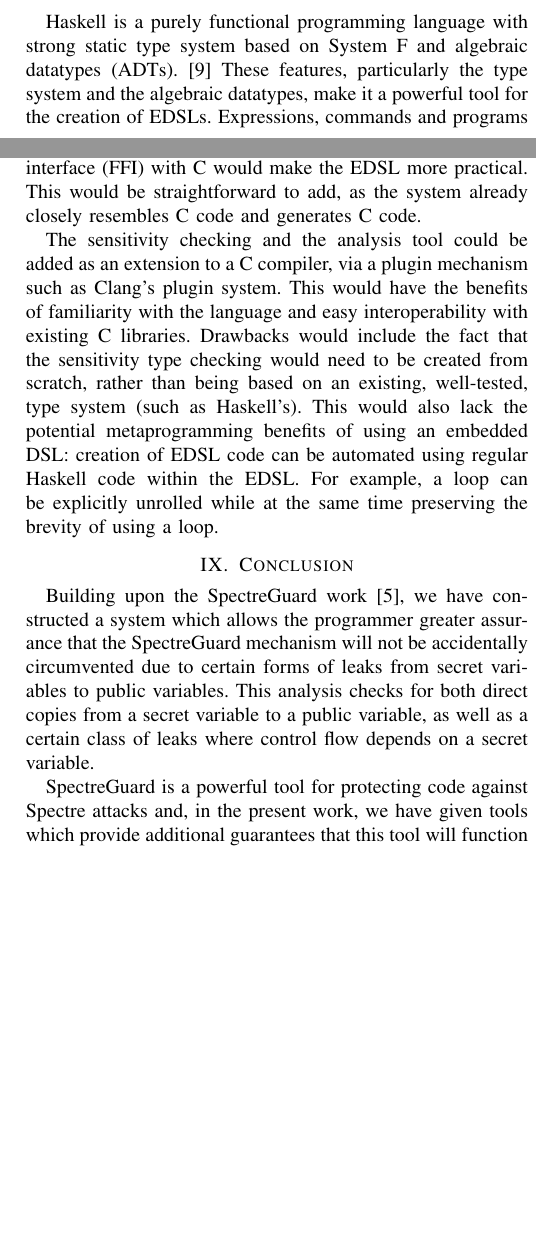
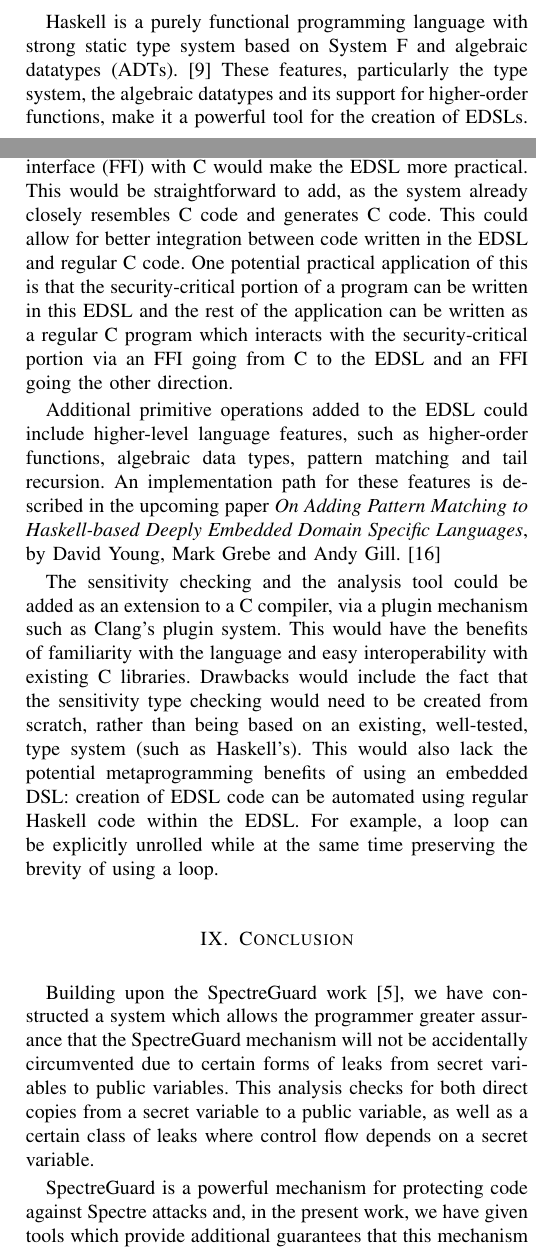
Before and after one commit to roboguy13/eecs750-project, a LaTeX paper (paper/main.tex): two parts of the columns of pages 1 and 5 of 5, joined at a grey line, cut so that both start at the same text, the shorter picture padded with empty space. Compiled offline with pdfLaTeX.

Commit message:
Intro; upcoming pattern matching paper citation

```diff
--- a/paper/main.tex
+++ b/paper/main.tex
@@ -148,11 +148,13 @@ In this paper, we make the following contributions:
 
 \section{Background}
 
-Haskell is a purely functional programming language with strong static type system
-based on System F and algebraic datatypes (ADTs).~\cite{HistoryOfHaskell} These features,
-particularly the type system and the algebraic datatypes, make it a powerful tool
-for the creation of EDSLs. Expressions, commands and programs (compound commands)
-can be straightforwardly expressed using ADTs using a \textit{deep embedding}.~\cite{DeepAndShallow}
+Haskell is a purely functional programming language with strong static type
+system based on System F and algebraic datatypes (ADTs).~\cite{HistoryOfHaskell}
+These features, particularly the type system, the algebraic datatypes and its
+support for higher-order functions, make it a powerful tool for the creation of
+EDSLs. Expressions, commands and programs (compound commands) can be
+straightforwardly expressed using ADTs using a \textit{deep
+embedding}.~\cite{DeepAndShallow}
 
 A deep embedding directly exposes its abstract syntax tree (AST) as a value.
 This allows EDSL programs to be easily manipulated and examined, such as for
@@ -689,7 +696,17 @@ which might perform a Spectre mitigation measure, such as a cache flush. \cite{P
 
 More primitive operations and support for a foreign function interface (FFI)
 with C would make the EDSL more practical. This would be straightforward to add,
-as the system already closely resembles C code and generates C code.
+as the system already closely resembles C code and generates C code. This could allow
+for better integration between code written in the EDSL and regular C code. One potential
+practical application of this is that the security-critical portion of a program
+can be written in this EDSL and the rest of the application can be written as a regular
+C program which interacts with the security-critical portion via an FFI going from C to
+the EDSL and an FFI going the other direction.
+
+Additional primitive operations added to the EDSL could include higher-level language features, such as higher-order
+functions, algebraic data types, pattern matching and tail recursion. An implementation path for
+these features is described in the upcoming paper \textit{On Adding Pattern Matching to Haskell-based Deeply Embedded Domain Specific Languages}, by
+David Young, Mark Grebe and Andy Gill.~\cite{PatMatchingEDSL}
 
 The sensitivity checking and the analysis tool could be added as an extension to
 a C compiler, via a plugin mechanism such as Clang's plugin system. This would
@@ -711,9 +728,9 @@ leaks from secret variables to public variables. This analysis checks for
 both direct copies from a secret variable to a public variable, as well as
 a certain class of leaks where control flow depends on a secret variable.
 
-SpectreGuard is a powerful tool for protecting code against Spectre attacks and,
+SpectreGuard is a powerful mechanism for protecting code against Spectre attacks and,
 in the present work, we have given tools which provide additional guarantees
-that this tool will function as intended.
+that this mechanism will function as intended.
 
 %-------------------------------------------------------------------------
 
```
Also changed, not shown: paper/reference.bib (+9 -1 lines), paper/main.tex (19 more changed lines).
